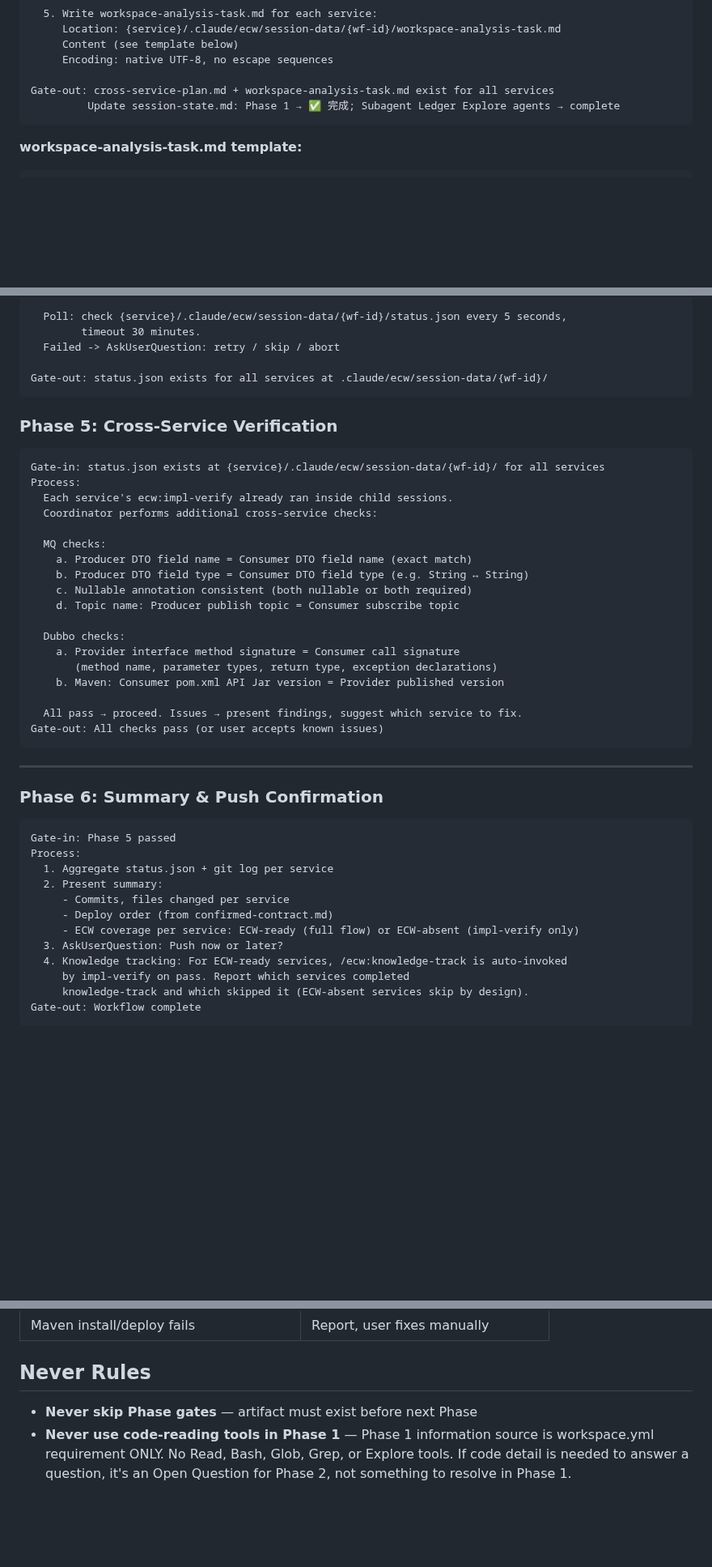
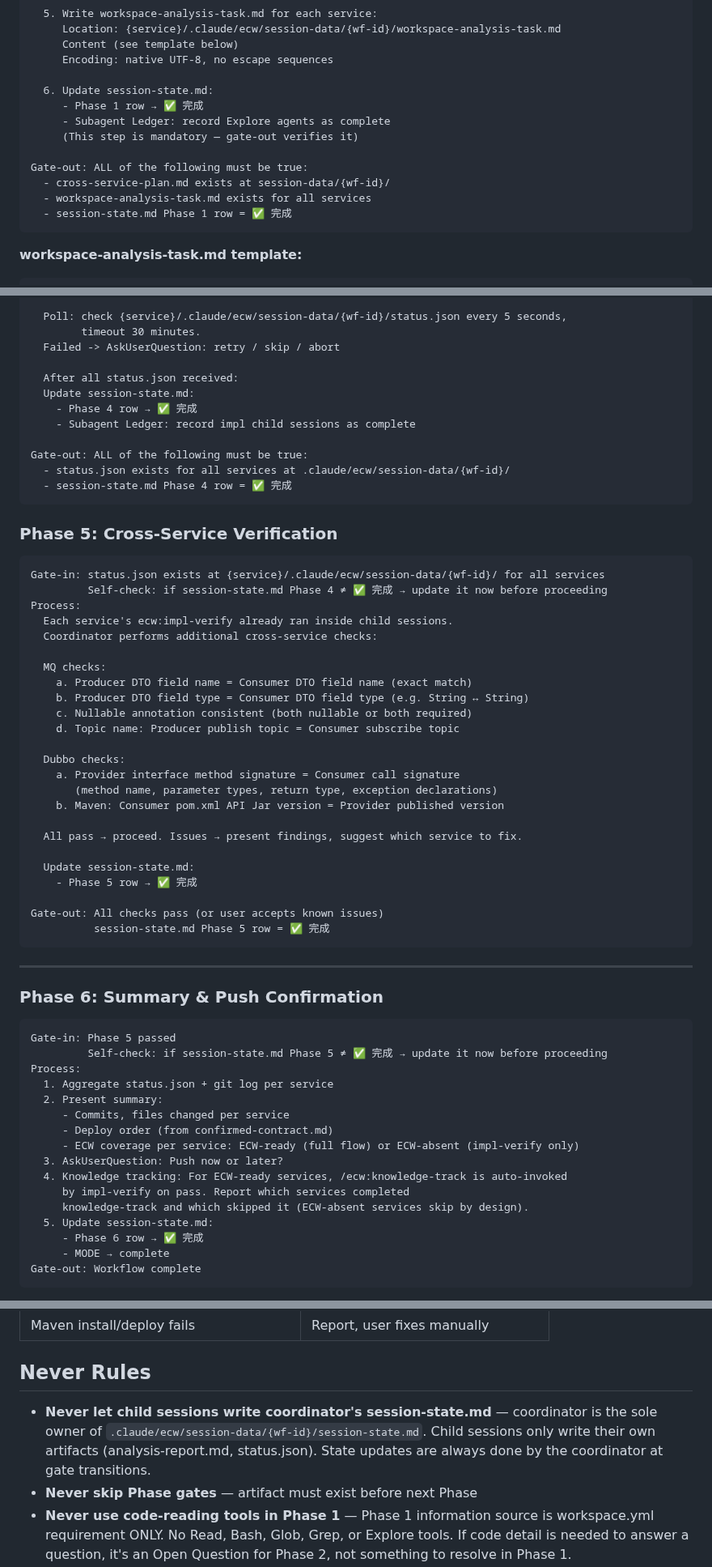
Before and after one commit to Aimeerrhythm/enterprise-change-workflow, a Markdown page: skills/workspace/SKILL.md, 3 parts joined by grey strips. Shown at 81% size. Drawn GitHub-style; blank space fills up the shorter version.

````diff
--- a/skills/workspace/SKILL.md
+++ b/skills/workspace/SKILL.md
@@ -135,8 +138,15 @@ Process:
      Content (see template below)
      Encoding: native UTF-8, no escape sequences
 
-Gate-out: cross-service-plan.md + workspace-analysis-task.md exist for all services
-         Update session-state.md: Phase 1 → ✅ 完成; Subagent Ledger Explore agents → complete
+  6. Update session-state.md:
+     - Phase 1 row → ✅ 完成
+     - Subagent Ledger: record Explore agents as complete
+     (This step is mandatory — gate-out verifies it)
+
+Gate-out: ALL of the following must be true:
+  - cross-service-plan.md exists at session-data/{wf-id}/
+  - workspace-analysis-task.md exists for all services
+  - session-state.md Phase 1 row = ✅ 完成
 ```
 
 **workspace-analysis-task.md template:**
@@ -321,13 +344,21 @@ Process:
         timeout 30 minutes.
   Failed -> AskUserQuestion: retry / skip / abort
 
-Gate-out: status.json exists for all services at .claude/ecw/session-data/{wf-id}/
+  After all status.json received:
+  Update session-state.md:
+    - Phase 4 row → ✅ 完成
+    - Subagent Ledger: record impl child sessions as complete
+
+Gate-out: ALL of the following must be true:
+  - status.json exists for all services at .claude/ecw/session-data/{wf-id}/
+  - session-state.md Phase 4 row = ✅ 完成
 ```
 
 ### Phase 5: Cross-Service Verification
 
 ```
 Gate-in: status.json exists at {service}/.claude/ecw/session-data/{wf-id}/ for all services
+         Self-check: if session-state.md Phase 4 ≠ ✅ 完成 → update it now before proceeding
 Process:
   Each service's ecw:impl-verify already ran inside child sessions.
   Coordinator performs additional cross-service checks:
@@ -344,7 +375,12 @@ Process:
     b. Maven: Consumer pom.xml API Jar version = Provider published version
 
   All pass → proceed. Issues → present findings, suggest which service to fix.
+
+  Update session-state.md:
+    - Phase 5 row → ✅ 完成
+
 Gate-out: All checks pass (or user accepts known issues)
+          session-state.md Phase 5 row = ✅ 完成
 ```
 
 ---
@@ -353,6 +389,7 @@ Gate-out: All checks pass (or user accepts known issues)
 
 ```
 Gate-in: Phase 5 passed
+         Self-check: if session-state.md Phase 5 ≠ ✅ 完成 → update it now before proceeding
 Process:
   1. Aggregate status.json + git log per service
   2. Present summary:
@@ -363,6 +400,9 @@ Process:
   4. Knowledge tracking: For ECW-ready services, /ecw:knowledge-track is auto-invoked
      by impl-verify on pass. Report which services completed
      knowledge-track and which skipped it (ECW-absent services skip by design).
+  5. Update session-state.md:
+     - Phase 6 row → ✅ 完成
+     - MODE → complete
 Gate-out: Workflow complete
 ```
 
@@ -387,6 +427,7 @@ annotate the Artifact column to explain (e.g. "Phase 1+2+3 compressed — code-f
 
 ## Never Rules
 
+- **Never let child sessions write coordinator's session-state.md** — coordinator is the sole owner of `.claude/ecw/session-data/{wf-id}/session-state.md`. Child sessions only write their own artifacts (analysis-report.md, status.json). State updates are always done by the coordinator at gate transitions.
 - **Never skip Phase gates** — artifact must exist before next Phase
 - **Never use code-reading tools in Phase 1** — Phase 1 information source is workspace.yml requirement ONLY. No Read, Bash, Glob, Grep, or Explore tools. If code detail is needed to answer a question, it's an Open Question for Phase 2, not something to resolve in Phase 1.
 - **Never put code-level detail in Phase 1 output** — class names, method names, field names, SQL in cross-service-plan.md or workspace-analysis-task.md are Phase 1 violations.
````
Also changed, not shown: other parts of skills/workspace/SKILL.md (+22 -6 lines).
